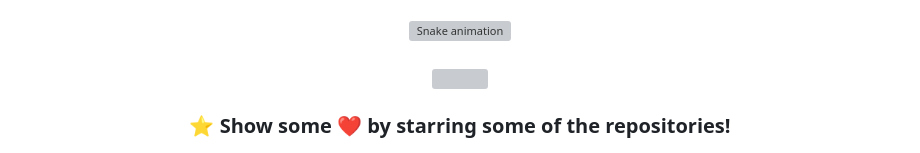
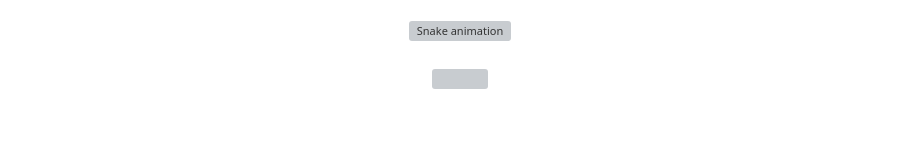
Before and after one commit to upadhyaypranjal/upadhyaypranjal, a Markdown page: README.md, the part around one of its changes. GitHub-like rendering; blank space fills up the shorter version; grey boxes are pictures that could not be loaded.

```diff
--- a/README.md
+++ b/README.md
@@ -247,9 +247,3 @@ hobbies:
 <div align="center">
   <img src="https://capsule-render.vercel.app/api?type=waving&color=gradient&customColorList=6,11,20&height=120&section=footer" width="100%"/>
 </div>
-
-<div align="center">
-
-### ⭐ Show some ❤️ by starring some of the repositories!
-
-</div>
```
Also changed, not shown: other parts of README.md (+2 -2 lines).
